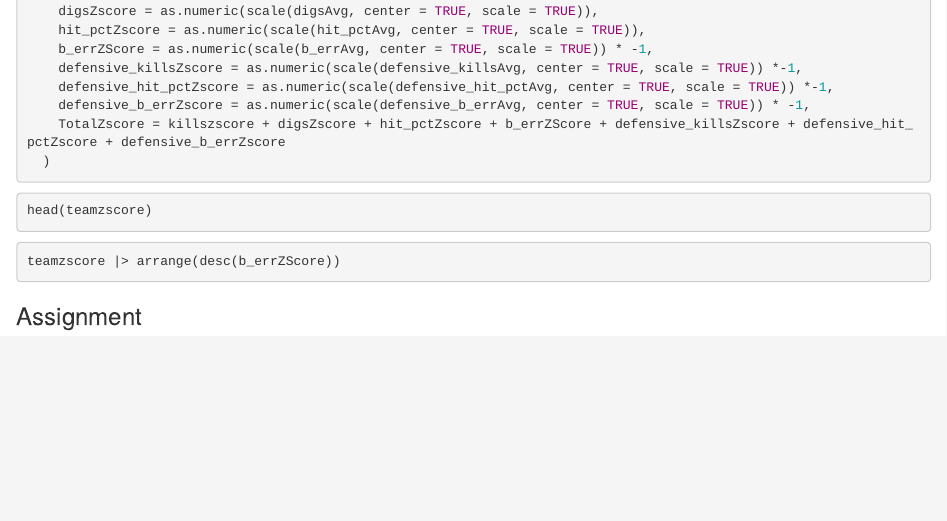
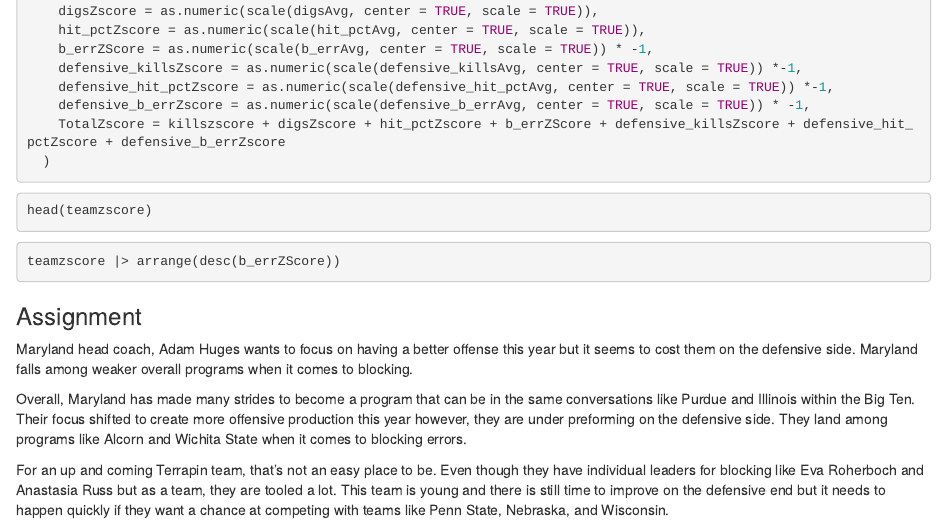
Before and after one commit to alexahenry/jour479x_fall_2023, an R Markdown document (assignments/volleyball2.Rmd): the page in a window 1100 px wide, from 550 px down. Rendered offline with R 4.5, knitr and Pandoc, with nearby package versions; the code chunks are not run, so their results and figures are left out.

Commit message:
volleyball

````diff
--- a/assignments/volleyball2.Rmd
+++ b/assignments/volleyball2.Rmd
@@ -54,3 +54,9 @@
 teamzscore |> arrange(desc(b_errZScore))
 ```
 ### Assignment
+
+Maryland head coach, Adam Huges wants to focus on having a better offense this year but it seems to cost them on the defensive side. Maryland falls among weaker overall programs when it comes to blocking.
+
+Overall, Maryland has made many strides to become a program that can be in the same conversations like Purdue and Illinois within the Big Ten. Their focus shifted to create more offensive production this year however, they are under preforming on the defensive side. They land among programs like Alcorn and Wichita State when it comes to blocking errors.
+
+For an up and coming Terrapin team, that's not an easy place to be. Even though they have individual leaders for blocking like Eva Roherboch and Anastasia Russ but as a team, they are tooled a lot. This team is young and there is still time to improve on the defensive end but it needs to happen quickly if they want a chance at competing with teams like Penn State, Nebraska, and Wisconsin.
````
